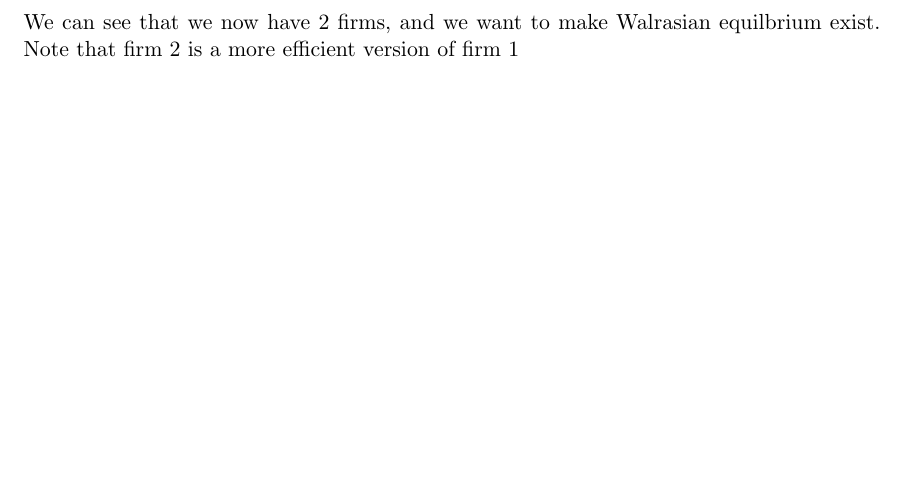
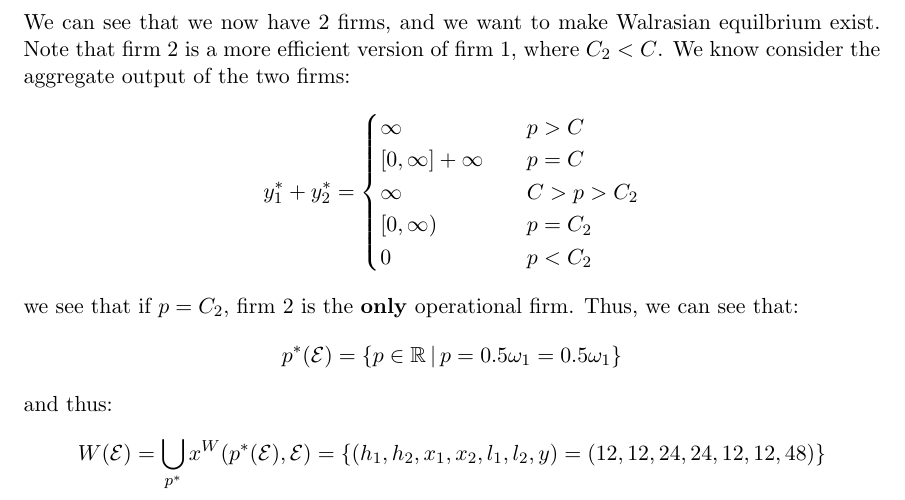
Before and after one commit to anthonykyoon/notes-latex, a LaTeX problem sheet (PSET4.tex): part of page 14 of 14, cut so that both start at the same text, the shorter picture padded with empty space. Compiled offline with pdfLaTeX.

Commit message:
added notes

```diff
--- a/PSET4.tex
+++ b/PSET4.tex
@@ -372,5 +372,22 @@ thus, we see that:
 W(\mathcal{E}) = \bigcup_{p^*} x^W(p^*(\mathcal{E}), \mathcal{E}) = \{(h_1, h_2, x_1, x_2, l_1, l_2, y) = (12,12,24,24,12, 12 ,48)\}
 \]
 \subsection*{d}
-We can see that we now have 2 firms, and we want to make Walrasian equilbrium exist. Note that firm 2 is a more efficient version of firm 1
+We can see that we now have 2 firms, and we want to make Walrasian equilbrium exist. Note that firm 2 is a more efficient version of firm 1, where $C_2 < C$. We know consider the aggregate output of the two firms:
+\[
+y^*_1 + y^*_2 = \begin{cases}
+    \infty & \quad p > C\\
+    [0,\infty] + \infty & \quad p = C \\
+    \infty & \quad C> p > C_2\\
+    [0, \infty) & \quad p = C_2\\
+    0 & \quad p < C_2\\
+\end{cases}
+\]
+we see that if $p = C_2$, firm 2 is the \textbf{only} operational firm. Thus, we can see that:
+\[
+p^*(\mathcal{E}) = \{ p \in \R \hspace{2pt} | \hspace{2pt} p = 0.5\omega_1 = 0.5\omega_1\}
+\]
+and thus:
+\[
+    W(\mathcal{E}) = \bigcup_{p^*} x^W(p^*(\mathcal{E}), \mathcal{E}) = \{(h_1, h_2, x_1, x_2, l_1, l_2, y) = (12,12,24,24,12, 12 ,48)\}
+\]
 \end{document}
```
Also changed, not shown: PSET4.pdf.
